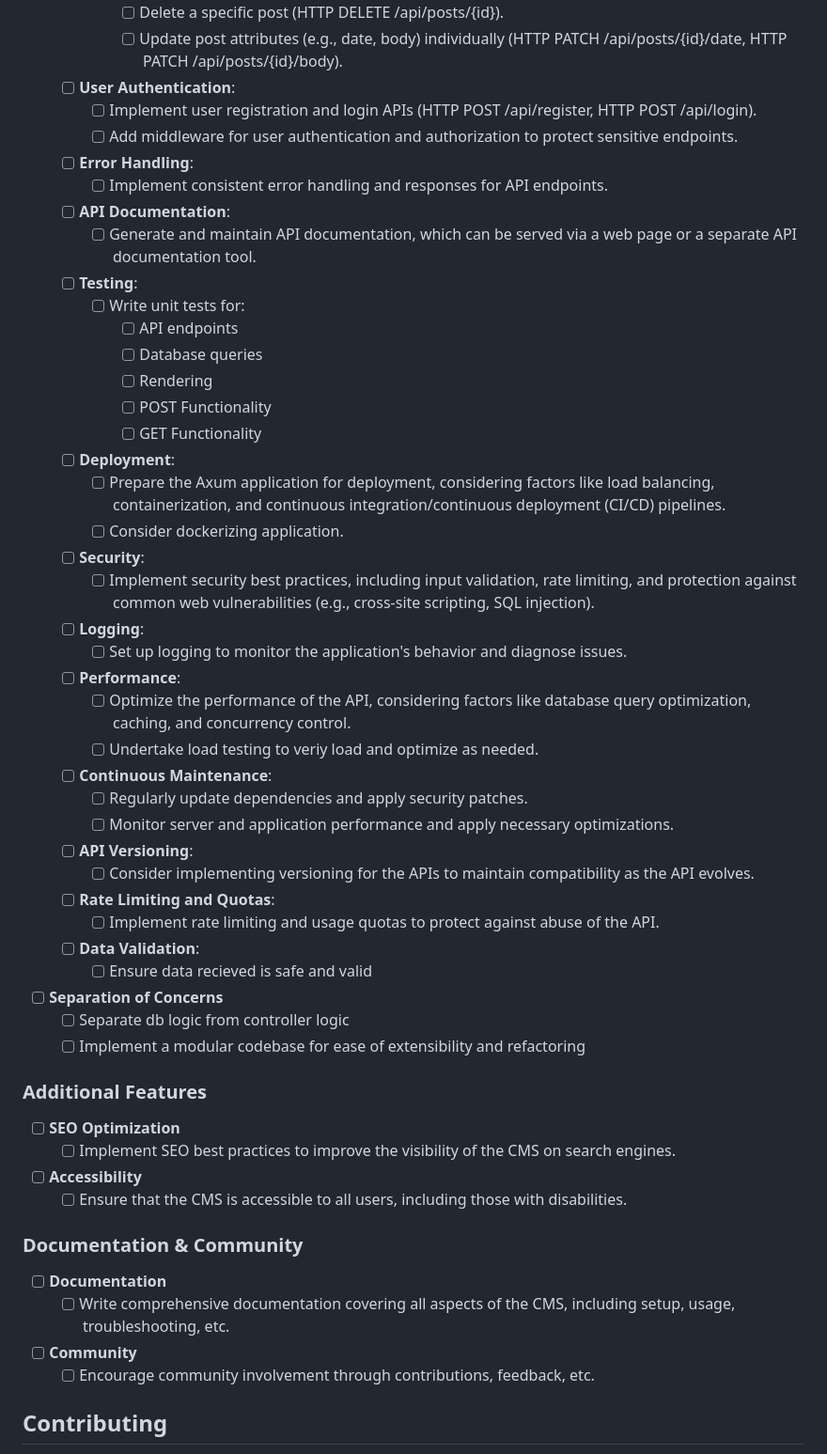
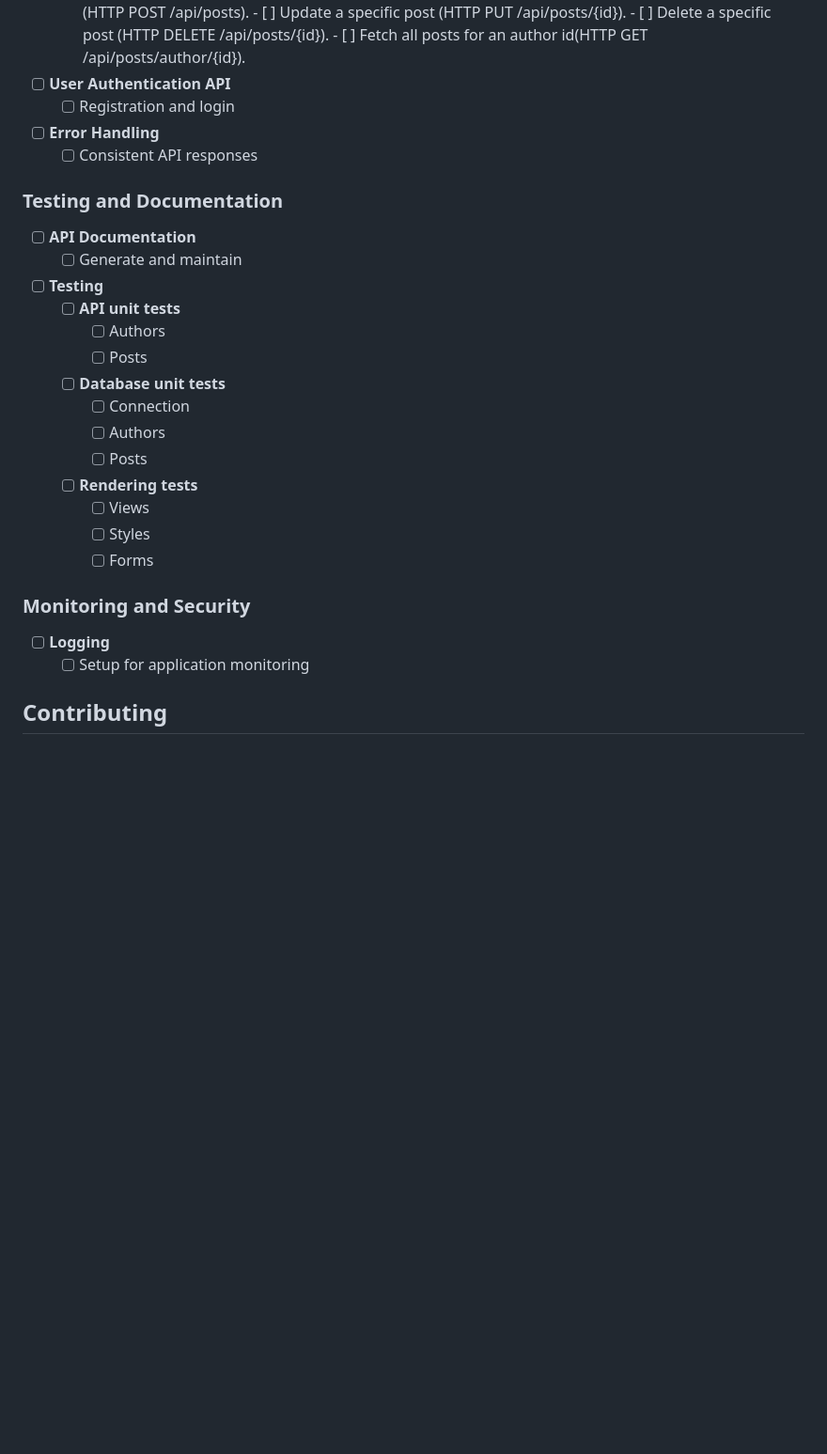
Before and after one commit to RPG-Alex/rust-micro-cms, a Markdown page: README.md, the part around one of its changes. Shown at 94% size. Drawn GitHub-style; blank space fills up the shorter version.

```diff
--- a/README.md
+++ b/README.md
@@ -68,60 +86,31 @@ Originating as a project to deepen understanding of Rust, Rust Micro CMS has evo
             - [ ] Create a new post (HTTP POST /api/posts).
             - [ ] Update a specific post (HTTP PUT /api/posts/{id}).
             - [ ] Delete a specific post (HTTP DELETE /api/posts/{id}).
-            - [ ] Update post attributes (e.g., date, body) individually (HTTP PATCH /api/posts/{id}/date, HTTP PATCH /api/posts/{id}/body).
-    - [ ] **User Authentication**:
-        - [ ] Implement user registration and login APIs (HTTP POST /api/register, HTTP POST /api/login).
-        - [ ] Add middleware for user authentication and authorization to protect sensitive endpoints.
-    - [ ] **Error Handling**:
-        - [ ] Implement consistent error handling and responses for API endpoints.
-    - [ ] **API Documentation**:
-        - [ ] Generate and maintain API documentation, which can be served via a web page or a separate API documentation tool.
-    - [ ] **Testing**:
-        - [ ] Write unit tests for:
-            - [ ]  API endpoints
-            - [ ]  Database queries
-            - [ ]  Rendering
-            - [ ]  POST Functionality
-            - [ ]  GET Functionality
-    - [ ] **Deployment**:
-        - [ ] Prepare the Axum application for deployment, considering factors like load balancing, containerization, and continuous integration/continuous deployment (CI/CD) pipelines.
-        - [ ] Consider dockerizing application.
-    - [ ] **Security**:
-        - [ ] Implement security best practices, including input validation, rate limiting, and protection against common web vulnerabilities (e.g., cross-site scripting, SQL injection).
-    - [ ] **Logging**:
-        - [ ] Set up logging to monitor the application's behavior and diagnose issues.
-    - [ ] **Performance**:
-        - [ ] Optimize the performance of the API, considering factors like database query optimization, caching, and concurrency control.
-        - [ ] Undertake load testing to veriy load and optimize as needed.
-    - [ ] **Continuous Maintenance**:
-        - [ ] Regularly update dependencies and apply security patches.
-        - [ ] Monitor server and application performance and apply necessary optimizations.
-    - [ ] **API Versioning**:
-        - [ ] Consider implementing versioning for the APIs to maintain compatibility as the API evolves.
-    - [ ] **Rate Limiting and Quotas**:
-        - [ ] Implement rate limiting and usage quotas to protect against abuse of the API.
-    - [ ] **Data Validation**:
-        - [ ] Ensure data recieved is safe and valid
+            - [ ] Fetch all posts for an author id(HTTP GET /api/posts/author/{id}).
+- [ ] **User Authentication API**
+    - [ ] Registration and login
+- [ ] **Error Handling**
+    - [ ] Consistent API responses
 
-- [ ] **Separation of Concerns**
-    - [ ] Separate db logic from controller logic
-    - [ ] Implement a modular codebase for ease of extensibility and refactoring
+### Testing and Documentation
+- [ ] **API Documentation**
+    - [ ] Generate and maintain
+- [ ] **Testing**
+    - [ ] **API unit tests**
+        - [ ] Authors
+        - [ ] Posts
+    - [ ] **Database unit tests**
+        - [ ] Connection
+        - [ ] Authors
+        - [ ] Posts
+    - [ ] **Rendering tests**
+        - [ ] Views
+        - [ ] Styles
+        - [ ] Forms
 
-### Additional Features
-
-- [ ] **SEO Optimization**
-	- [ ] Implement SEO best practices to improve the visibility of the CMS on search engines.
-
-- [ ] **Accessibility**
-	- [ ] Ensure that the CMS is accessible to all users, including those with disabilities.
-
-### Documentation & Community
-
-- [ ] **Documentation**
-	- [ ] Write comprehensive documentation covering all aspects of the CMS, including setup, usage, troubleshooting, etc.
-
-- [ ] **Community**
-	- [ ] Encourage community involvement through contributions, feedback, etc.
+### Monitoring and Security
+- [ ] **Logging**
+    - [ ] Setup for application monitoring
 
 ## Contributing
 
```
Also changed, not shown: other parts of README.md (+44 -26 lines).
